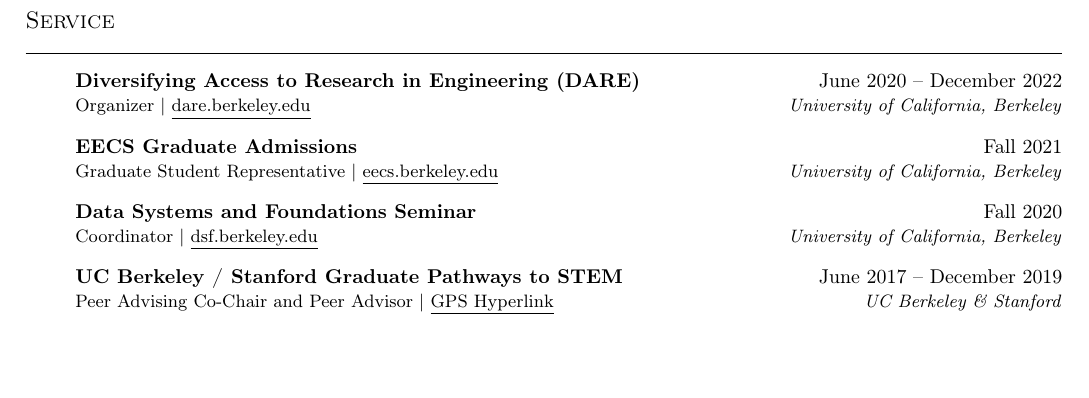
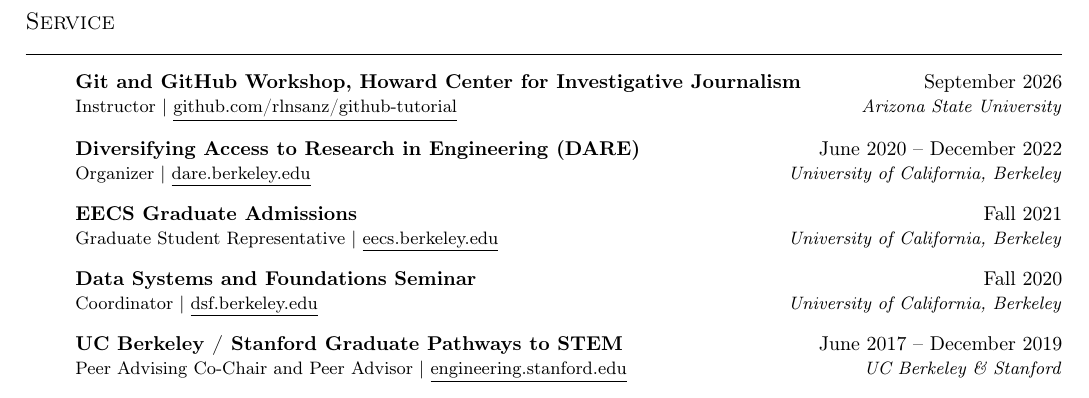
Before and after one commit to rlnsanz/my_cv, a LaTeX document (main.tex): part of page 4 of 4, cut so that both start at the same text, the shorter picture padded with empty space. Compiled offline with pdfLaTeX.

Commit message:
Add Git and GitHub workshop entry to service section

```diff
--- a/main.tex
+++ b/main.tex
@@ -433,6 +433,13 @@
 \resumeSubHeadingListStart
 
 \resumeSubheading
+{Git and GitHub Workshop, Howard Center for Investigative Journalism}{September 2026}
+{Instructor $\vert$ \href{https://github.com/rlnsanz/github-tutorial}{\underline{github.com/rlnsanz/github-tutorial}}
+}
+{Arizona State University}
+\vspace{2pt}
+
+\resumeSubheading
 {Diversifying Access to Research in Engineering (DARE)}{June 2020 -- December 2022}
 {Organizer $\vert$ \href{https://dare.berkeley.edu/}{\underline{dare.berkeley.edu}}
 }
@@ -462,7 +469,7 @@
 {UC Berkeley / Stanford Graduate Pathways to STEM}{June 2017 -- December 2019}
 {Peer Advising Co-Chair and Peer Advisor
   $\vert$
-  \href{https://engineering.stanford.edu/prospective-graduate-programs/graduate-pathways-stem}{\underline{GPS Hyperlink}}
+  \href{https://engineering.stanford.edu/prospective-graduate-programs/graduate-pathways-stem}{\underline{engineering.stanford.edu}}
 }
 {UC Berkeley \& Stanford}
 \vspace{0pt}
```
Also changed, not shown: main.pdf.
